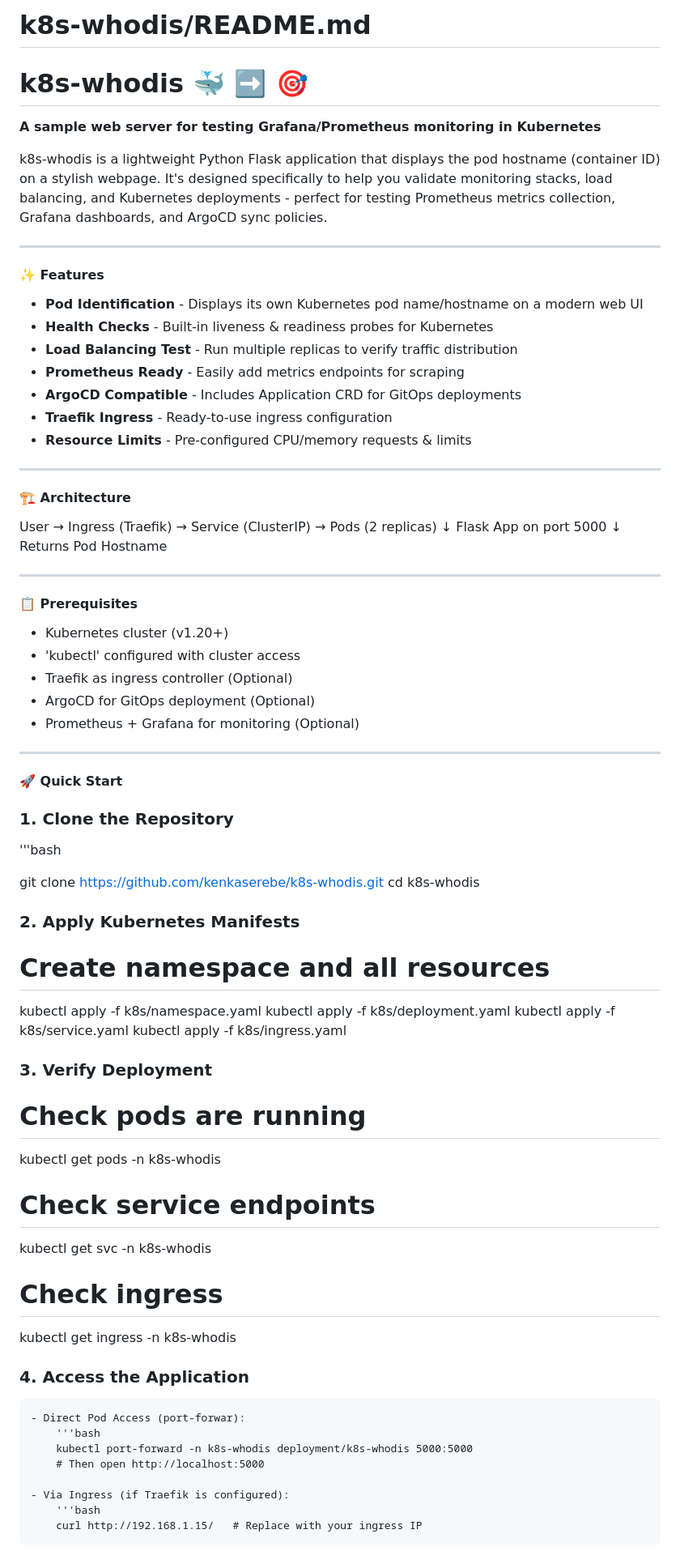
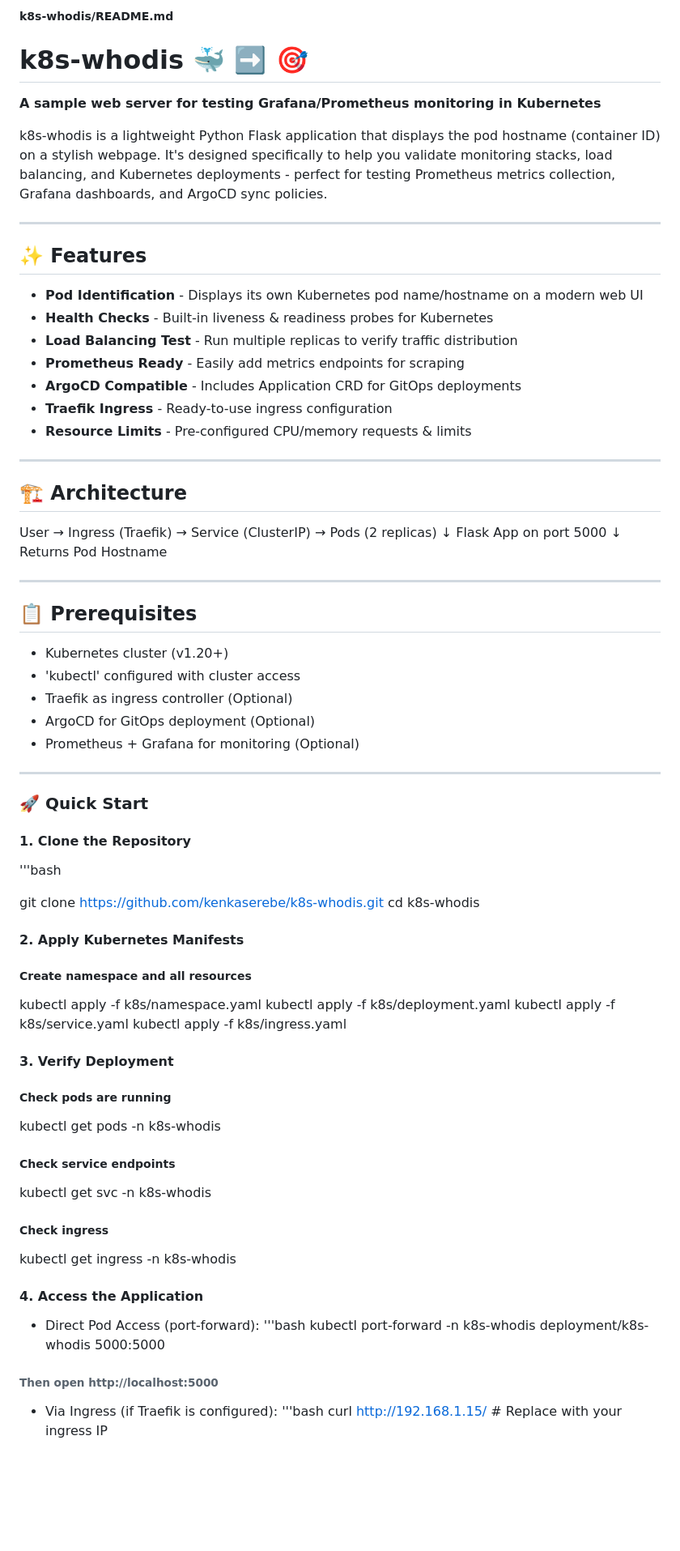
Before and after one commit to kenkaserebe/k8s-whodis, a Markdown page: README.md, the part around one of its changes. Shown at 81% size. GitHub-like rendering; blank space fills up the shorter version.

Commit message:
More README editing

```diff
--- a/README.md
+++ b/README.md
@@ -1,4 +1,4 @@
-# k8s-whodis/README.md
+##### k8s-whodis/README.md
 
 # k8s-whodis 🐳 ➡️ 🎯
 
@@ -8,7 +8,7 @@ k8s-whodis is a lightweight Python Flask application that displays the pod hostn
 
 ---
 
-#### ✨ Features
+## ✨ Features
 
 - **Pod Identification** - Displays its own Kubernetes pod name/hostname on a modern web UI
 - **Health Checks** - Built-in liveness & readiness probes for Kubernetes
@@ -20,7 +20,7 @@ k8s-whodis is a lightweight Python Flask application that displays the pod hostn
 
 ---
 
-#### 🏗️ Architecture
+## 🏗️ Architecture
 
 User → Ingress (Traefik) → Service (ClusterIP) → Pods (2 replicas)
 ↓
@@ -30,7 +30,7 @@ Returns Pod Hostname
 
 ---
 
-#### 📋 Prerequisites
+## 📋 Prerequisites
 
 - Kubernetes cluster (v1.20+)
 - 'kubectl' configured with cluster access
@@ -40,9 +40,9 @@ Returns Pod Hostname
 
 ---
 
-#### 🚀 Quick Start
+### 🚀 Quick Start
 
-### 1. Clone the Repository
+#### 1. Clone the Repository
 
 '''bash
 
@@ -50,35 +50,35 @@ git clone https://github.com/kenkaserebe/k8s-whodis.git
 cd k8s-whodis
 
 
-### 2. Apply Kubernetes Manifests
+#### 2. Apply Kubernetes Manifests
 
-# Create namespace and all resources
+##### Create namespace and all resources
 kubectl apply -f k8s/namespace.yaml
 kubectl apply -f k8s/deployment.yaml
 kubectl apply -f k8s/service.yaml
 kubectl apply -f k8s/ingress.yaml
 
 
-### 3. Verify Deployment
+#### 3. Verify Deployment
 
-# Check pods are running
+##### Check pods are running
 kubectl get pods -n k8s-whodis
 
-# Check service endpoints
+##### Check service endpoints
 kubectl get svc -n k8s-whodis
 
-# Check ingress
+##### Check ingress
 kubectl get ingress -n k8s-whodis
 
 
-### 4. Access the Application
-    - Direct Pod Access (port-forwar):
-        '''bash
-        kubectl port-forward -n k8s-whodis deployment/k8s-whodis 5000:5000
-        # Then open http://localhost:5000
+#### 4. Access the Application
+- Direct Pod Access (port-forward):
+'''bash
+kubectl port-forward -n k8s-whodis deployment/k8s-whodis 5000:5000
+###### Then open http://localhost:5000
 
-    - Via Ingress (if Traefik is configured):
-        '''bash
-        curl http://192.168.1.15/   # Replace with your ingress IP
+- Via Ingress (if Traefik is configured):
+'''bash
+curl http://192.168.1.15/   # Replace with your ingress IP
 
 
```
Also changed, not shown: other parts of README.md (+4 -8 lines).
